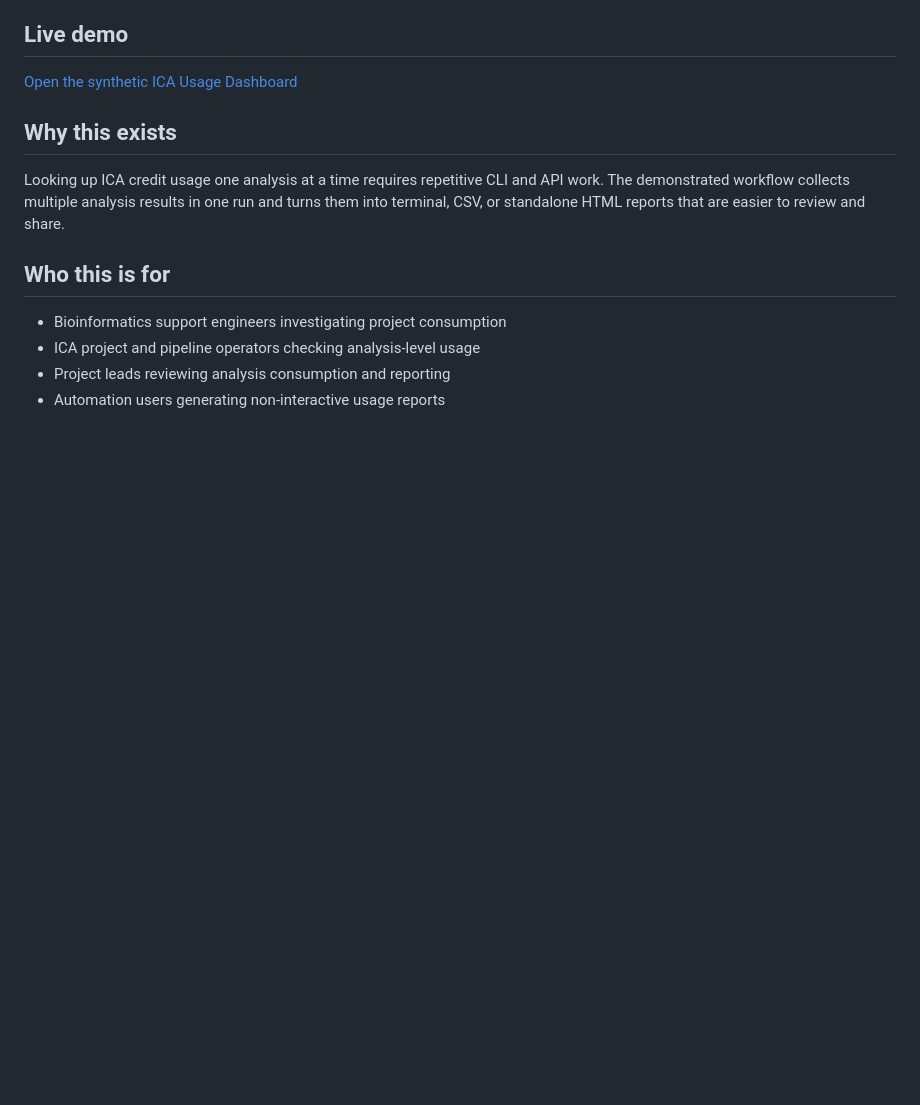
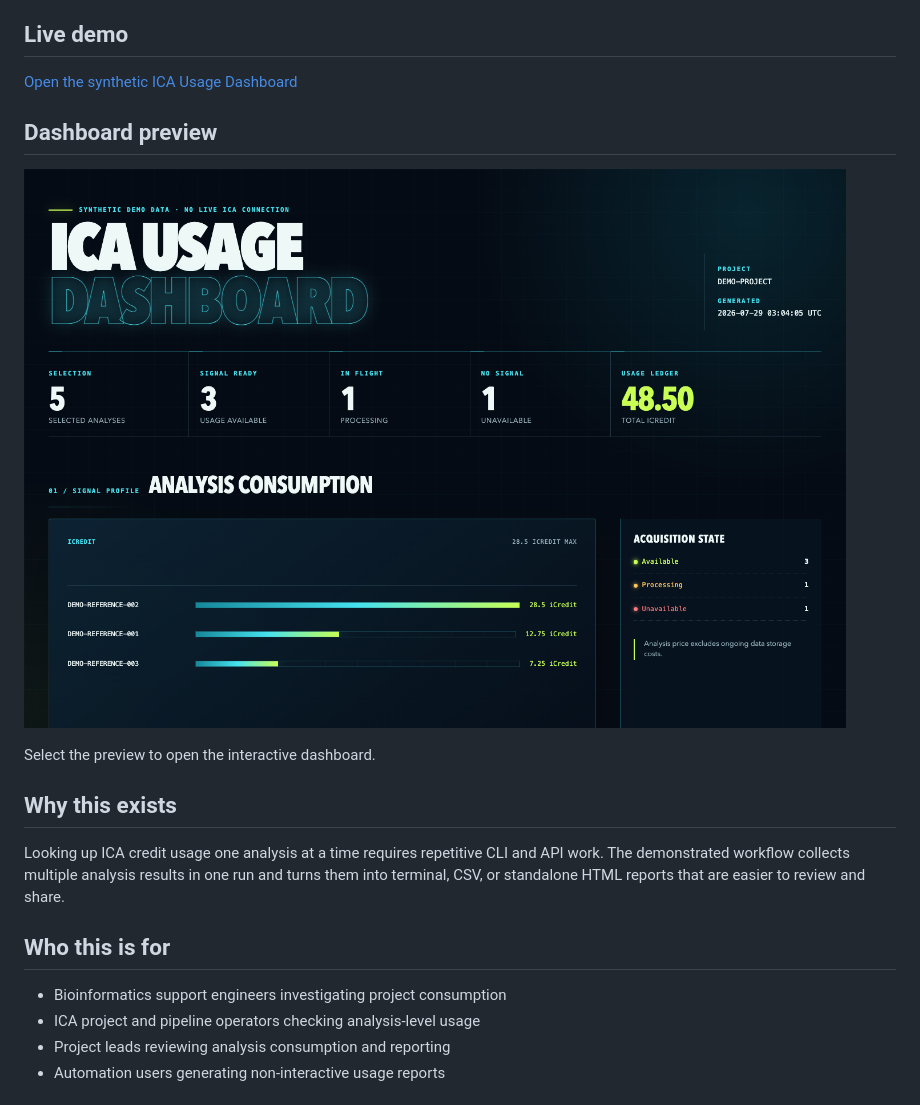
Before and after one commit to woongjaejung/ICA_usage_dashboard_showcase, a Markdown page: README.md, the part around the change. GitHub-like rendering; pictures changed too: assets/dashboard-preview.png (added); blank space fills up the shorter version.

Commit message:
docs: add dashboard preview
Adds a clickable synthetic dashboard screenshot to the repository landing page.

```diff
--- a/README.md
+++ b/README.md
@@ -7,6 +7,12 @@
 ## Live demo
 
 [Open the synthetic ICA Usage Dashboard](https://wf4006hufman.github.io/ICA_usage_dashboard_showcase/)
+
+## Dashboard preview
+
+[![Synthetic ICA Usage Dashboard preview](assets/dashboard-preview.png)](https://wf4006hufman.github.io/ICA_usage_dashboard_showcase/)
+
+Select the preview to open the interactive dashboard.
 
 ## Why this exists
 
```
